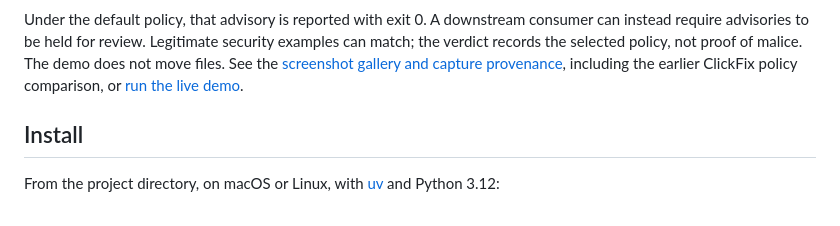
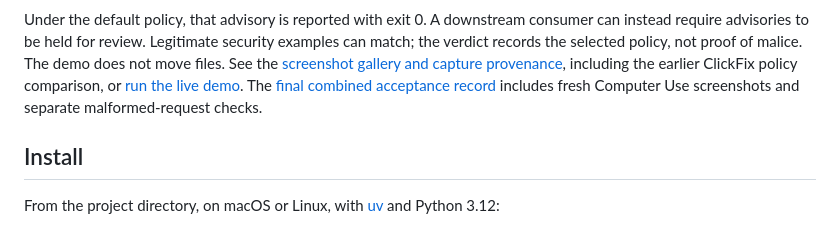
Before and after one commit to cgfixit/yara-gate, a Markdown page: README.md, the part around the change. GitHub-like rendering.

```diff
--- a/README.md
+++ b/README.md
@@ -26,6 +26,8 @@ consumer can instead require advisories to be held for review. Legitimate securi
 examples can match; the verdict records the selected policy, not proof of malice.
 The demo does not move files. See the [screenshot gallery and capture provenance](screenshots/README.md),
 including the earlier ClickFix policy comparison, or [run the live demo](#demo).
+The [final combined acceptance record](docs/verification/final-acceptance.md)
+includes fresh Computer Use screenshots and separate malformed-request checks.
 
 ## Install
 
```
Also changed, not shown: docs/verification/final-acceptance.md (added, +90 -0 lines), screenshots/README.md (+19 -0 lines), screenshots/yara-gate-final-agent-ingest.jpg (added), screenshots/yara-gate-final-default.jpg (added), screenshots/yara-gate-final-pdf.jpg (added), screenshots/yara-gate-final-rejection.jpg (added).
